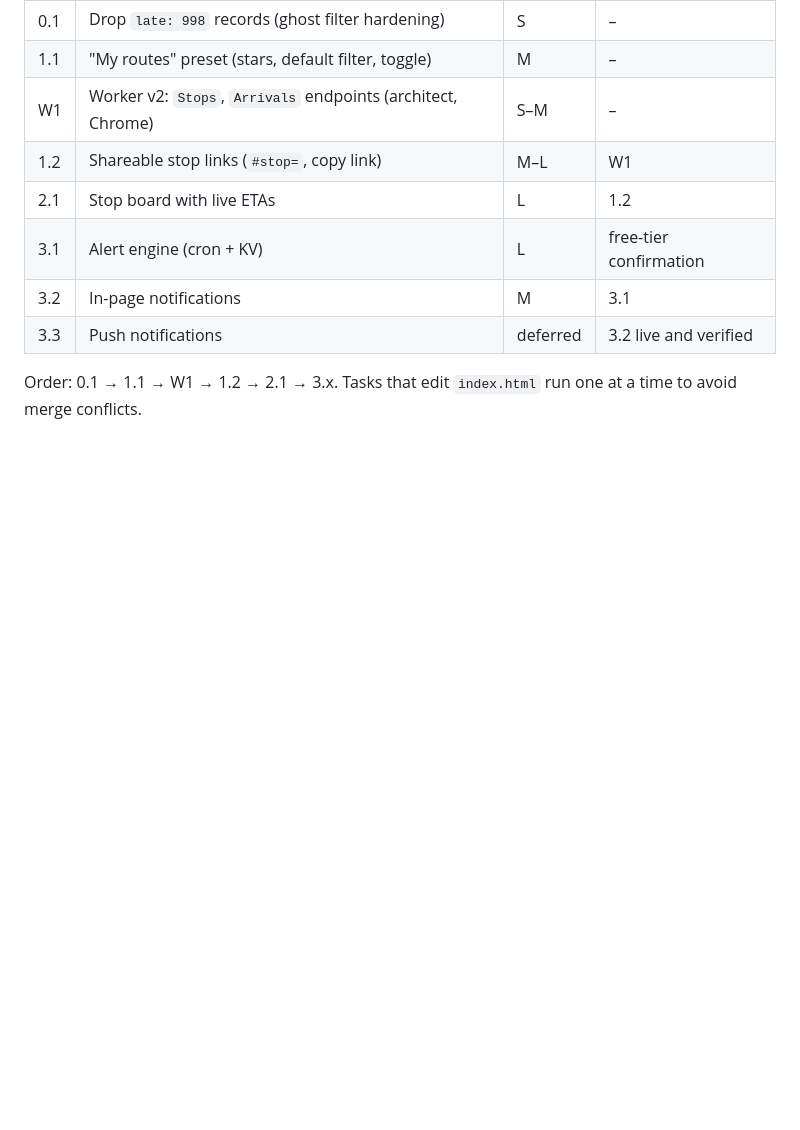
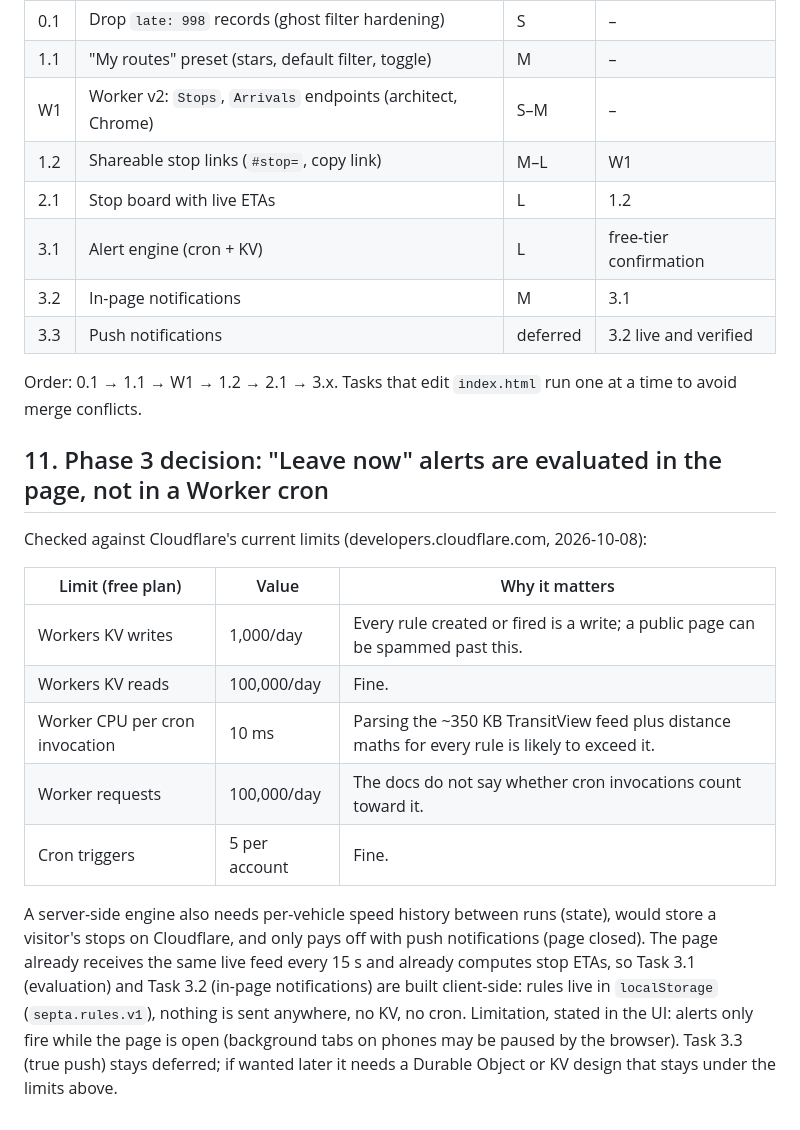
Before and after one commit to tpgordon8/philly-transit-live, a Markdown page: ARCHITECTURE.md, the part around the change. Rendered like a GitHub page; blank space fills up the shorter version.

Commit message:
Architecture: record Phase 3 decision (client-side leave-now alerts, free-tier limits)
Co-Authored-By: Claude Sonnet 5.5 <noreply@anthropic.com>
Claude-Session: https://claude.ai/code/session_01QNwPJFi52n6Jm5SU5EbSR5

```diff
--- a/ARCHITECTURE.md
+++ b/ARCHITECTURE.md
@@ -157,3 +157,23 @@ makes it fail.
 | 3.3 | Push notifications | deferred | 3.2 live and verified |
 
 Order: 0.1 → 1.1 → W1 → 1.2 → 2.1 → 3.x. Tasks that edit `index.html` run one at a time to avoid merge conflicts.
+
+## 11. Phase 3 decision: "Leave now" alerts are evaluated in the page, not in a Worker cron
+
+Checked against Cloudflare's current limits (developers.cloudflare.com, 2026-10-08):
+
+| Limit (free plan) | Value | Why it matters |
+|---|---|---|
+| Workers KV writes | 1,000/day | Every rule created or fired is a write; a public page can be spammed past this. |
+| Workers KV reads | 100,000/day | Fine. |
+| Worker CPU per cron invocation | 10 ms | Parsing the ~350 KB TransitView feed plus distance maths for every rule is likely to exceed it. |
+| Worker requests | 100,000/day | The docs do not say whether cron invocations count toward it. |
+| Cron triggers | 5 per account | Fine. |
+
+A server-side engine also needs per-vehicle speed history between runs (state), would store a visitor's stops on
+Cloudflare, and only pays off with push notifications (page closed). The page already receives the same live feed
+every 15 s and already computes stop ETAs, so Task 3.1 (evaluation) and Task 3.2 (in-page notifications) are built
+client-side: rules live in `localStorage` (`septa.rules.v1`), nothing is sent anywhere, no KV, no cron.
+Limitation, stated in the UI: alerts only fire while the page is open (background tabs on phones may be paused by the
+browser). Task 3.3 (true push) stays deferred; if wanted later it needs a Durable Object or KV design that stays
+under the limits above.
```
